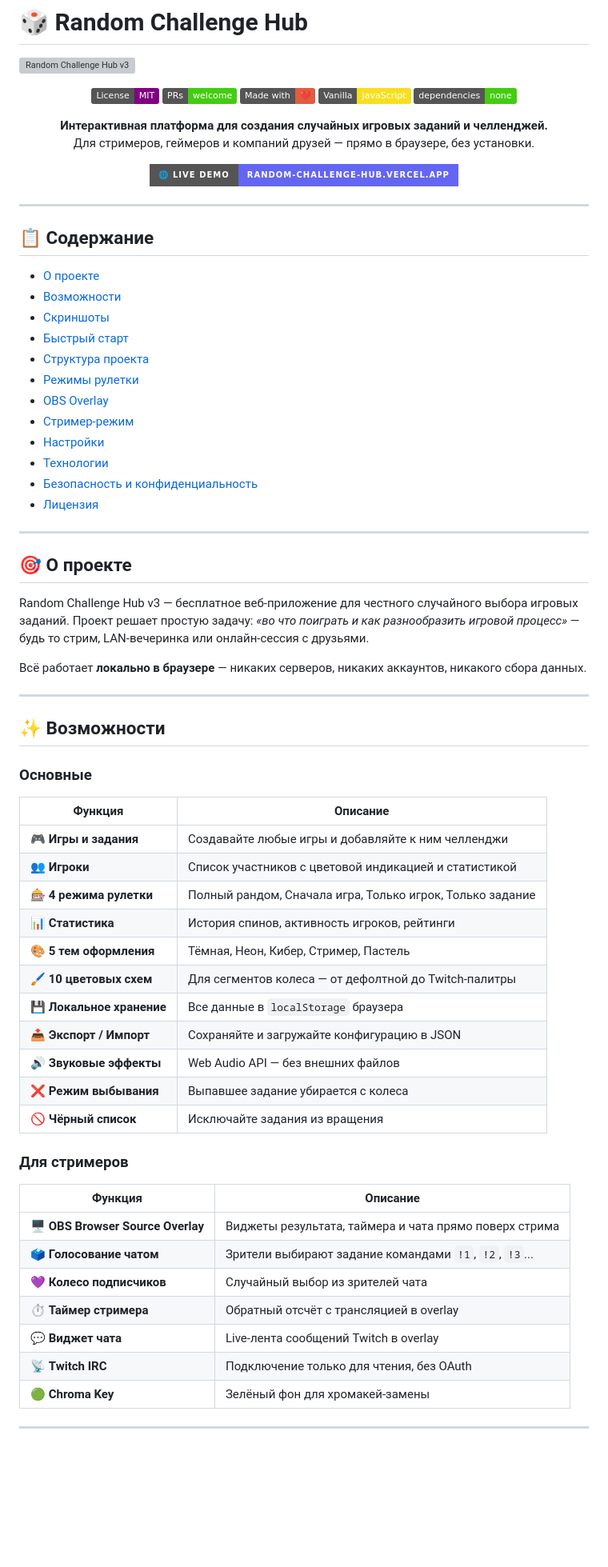
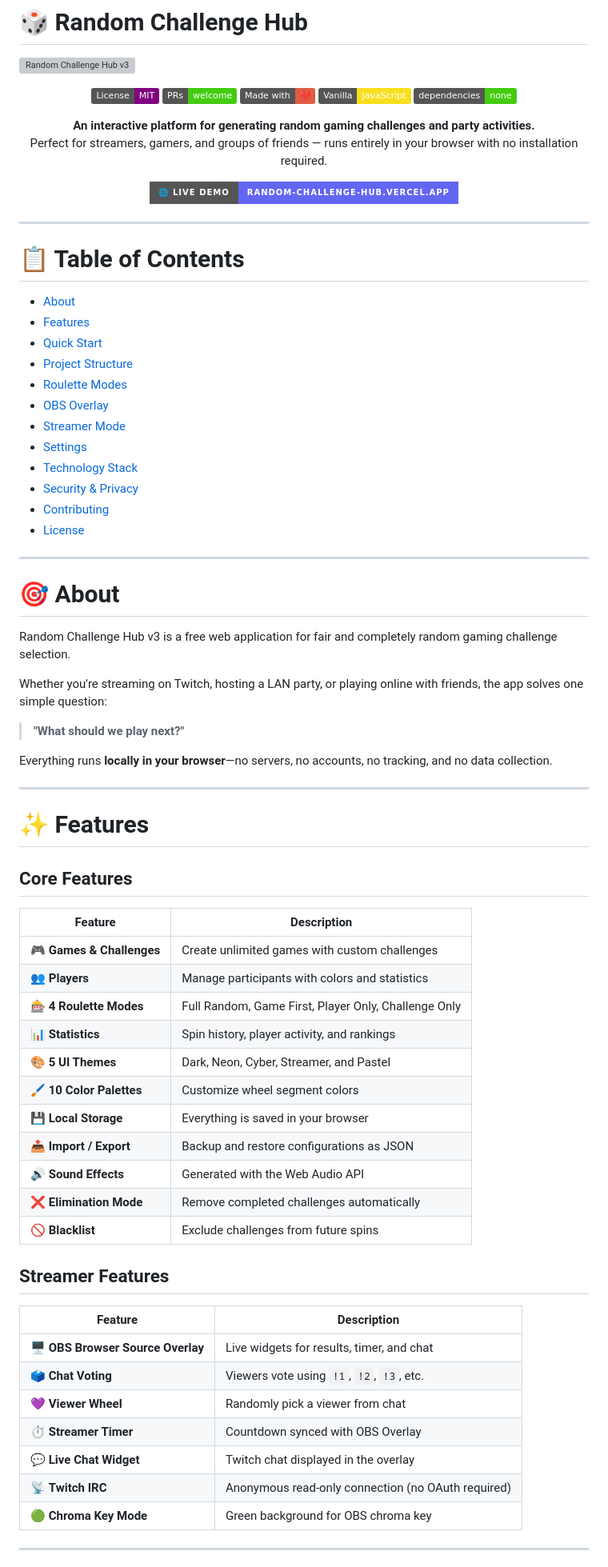
Before and after one commit to PsyGioX/Random-Challenge-Hub, a Markdown page: README.md, the part around one of its changes. Shown at 80% size. Drawn GitHub-style; badges without logos; blank space fills up the shorter version; grey boxes are pictures that could not be loaded.

```diff
--- a/README.md
+++ b/README.md
@@ -10,8 +10,8 @@
 [![Vanilla JS](https://img.shields.io/badge/Vanilla-JavaScript-f7df1e?logo=javascript&logoColor=black)](https://developer.mozilla.org/en-US/docs/Web/JavaScript)
 [![No Dependencies](https://img.shields.io/badge/dependencies-none-brightgreen.svg)](package.json)
 
-**Интерактивная платформа для создания случайных игровых заданий и челленджей.**
-Для стримеров, геймеров и компаний друзей — прямо в браузере, без установки.
+**An interactive platform for generating random gaming challenges and party activities.**
+Perfect for streamers, gamers, and groups of friends — runs entirely in your browser with no installation required.
 
 [![Live Demo](https://img.shields.io/badge/🌐%20Live%20Demo-random--challenge--hub.vercel.app-6366f1?style=for-the-badge)](https://random-challenge-hub.vercel.app)
 
@@ -19,58 +19,64 @@
 
 ---
 
-## 📋 Содержание
+# 📋 Table of Contents
 
-- [О проекте](#-о-проекте)
-- [Возможности](#-возможности)
-- [Скриншоты](#-скриншоты)
-- [Быстрый старт](#-быстрый-старт)
-- [Структура проекта](#-структура-проекта)
-- [Режимы рулетки](#-режимы-рулетки)
+- [About](#-about)
+- [Features](#-features)
+- [Quick Start](#-quick-start)
+- [Project Structure](#-project-structure)
+- [Roulette Modes](#-roulette-modes)
 - [OBS Overlay](#-obs-overlay)
-- [Стример-режим](#-стример-режим)
-- [Настройки](#-настройки)
-- [Технологии](#-технологии)
-- [Безопасность и конфиденциальность](#-безопасность-и-конфиденциальность)
-- [Лицензия](#-лицензия)
+- [Streamer Mode](#-streamer-mode)
+- [Settings](#-settings)
+- [Technology Stack](#-technology-stack)
+- [Security & Privacy](#-security--privacy)
+- [Contributing](#-contributing)
+- [License](#-license)
 
 ---
 
-## 🎯 О проекте
+# 🎯 About
 
-Random Challenge Hub v3 — бесплатное веб-приложение для честного случайного выбора игровых заданий. Проект решает простую задачу: *«во что поиграть и как разнообразить игровой процесс»* — будь то стрим, LAN-вечеринка или онлайн-сессия с друзьями.
+Random Challenge Hub v3 is a free web application for fair and completely random gaming challenge selection.
 
-Всё работает **локально в браузере** — никаких серверов, никаких аккаунтов, никакого сбора данных.
+Whether you're streaming on Twitch, hosting a LAN party, or playing online with friends, the app solves one simple question:
+
+> **"What should we play next?"**
+
+Everything runs **locally in your browser**—no servers, no accounts, no tracking, and no data collection.
 
 ---
 
-## ✨ Возможности
+# ✨ Features
 
-### Основные
-| Функция | Описание |
-|---------|----------|
-| 🎮 **Игры и задания** | Создавайте любые игры и добавляйте к ним челленджи |
-| 👥 **Игроки** | Список участников с цветовой индикацией и статистикой |
-| 🎰 **4 режима рулетки** | Полный рандом, Сначала игра, Только игрок, Только задание |
-| 📊 **Статистика** | История спинов, активность игроков, рейтинги |
-| 🎨 **5 тем оформления** | Тёмная, Неон, Кибер, Стример, Пастель |
-| 🖌️ **10 цветовых схем** | Для сегментов колеса — от дефолтной до Twitch-палитры |
-| 💾 **Локальное хранение** | Все данные в `localStorage` браузера |
-| 📤 **Экспорт / Импорт** | Сохраняйте и загружайте конфигурацию в JSON |
-| 🔊 **Звуковые эффекты** | Web Audio API — без внешних файлов |
-| ❌ **Режим выбывания** | Выпавшее задание убирается с колеса |
-| 🚫 **Чёрный список** | Исключайте задания из вращения |
+## Core Features
 
-### Для стримеров
-| Функция | Описание |
-|---------|----------|
-| 🖥️ **OBS Browser Source Overlay** | Виджеты результата, таймера и чата прямо поверх стрима |
-| 🗳️ **Голосование чатом** | Зрители выбирают задание командами `!1`, `!2`, `!3`... |
-| 💜 **Колесо подписчиков** | Случайный выбор из зрителей чата |
-| ⏱️ **Таймер стримера** | Обратный отсчёт с трансляцией в overlay |
-| 💬 **Виджет чата** | Live-лента сообщений Twitch в overlay |
-| 📡 **Twitch IRC** | Подключение только для чтения, без OAuth |
-| 🟢 **Chroma Key** | Зелёный фон для хромакей-замены |
+| Feature | Description |
+|---------|-------------|
+| 🎮 **Games & Challenges** | Create unlimited games with custom challenges |
+| 👥 **Players** | Manage participants with colors and statistics |
+| 🎰 **4 Roulette Modes** | Full Random, Game First, Player Only, Challenge Only |
+| 📊 **Statistics** | Spin history, player activity, and rankings |
+| 🎨 **5 UI Themes** | Dark, Neon, Cyber, Streamer, and Pastel |
+| 🖌️ **10 Color Palettes** | Customize wheel segment colors |
+| 💾 **Local Storage** | Everything is saved in your browser |
+| 📤 **Import / Export** | Backup and restore configurations as JSON |
+| 🔊 **Sound Effects** | Generated with the Web Audio API |
+| ❌ **Elimination Mode** | Remove completed challenges automatically |
+| 🚫 **Blacklist** | Exclude challenges from future spins |
+
+## Streamer Features
+
+| Feature | Description |
+|---------|-------------|
+| 🖥️ **OBS Browser Source Overlay** | Live widgets for results, timer, and chat |
+| 🗳️ **Chat Voting** | Viewers vote using `!1`, `!2`, `!3`, etc. |
+| 💜 **Viewer Wheel** | Randomly pick a viewer from chat |
+| ⏱️ **Streamer Timer** | Countdown synced with OBS Overlay |
+| 💬 **Live Chat Widget** | Twitch chat displayed in the overlay |
+| 📡 **Twitch IRC** | Anonymous read-only connection (no OAuth required) |
+| 🟢 **Chroma Key Mode** | Green background for OBS chroma key |
 
 ---
 
```
Also changed, not shown: other parts of README.md (+224 -143 lines).
